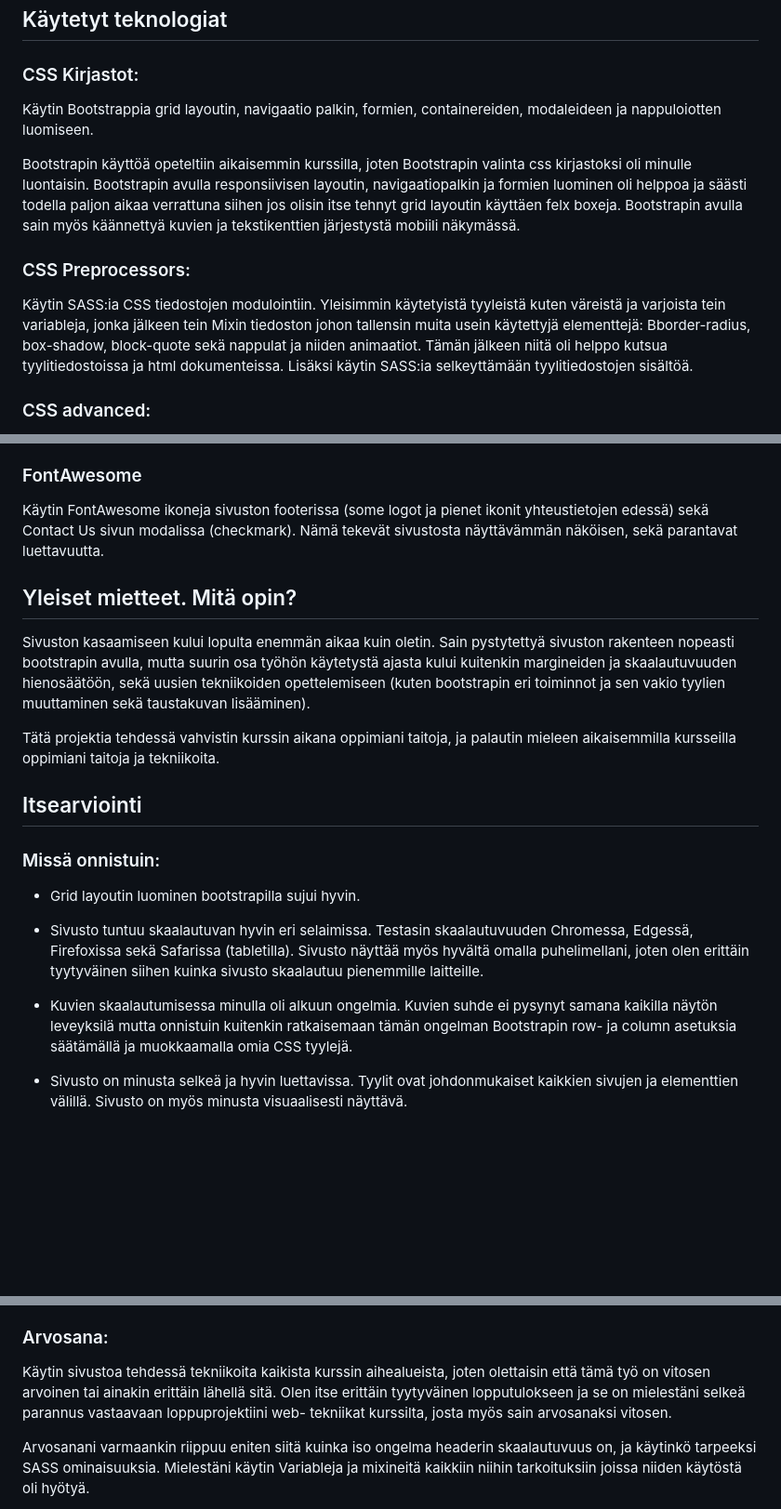
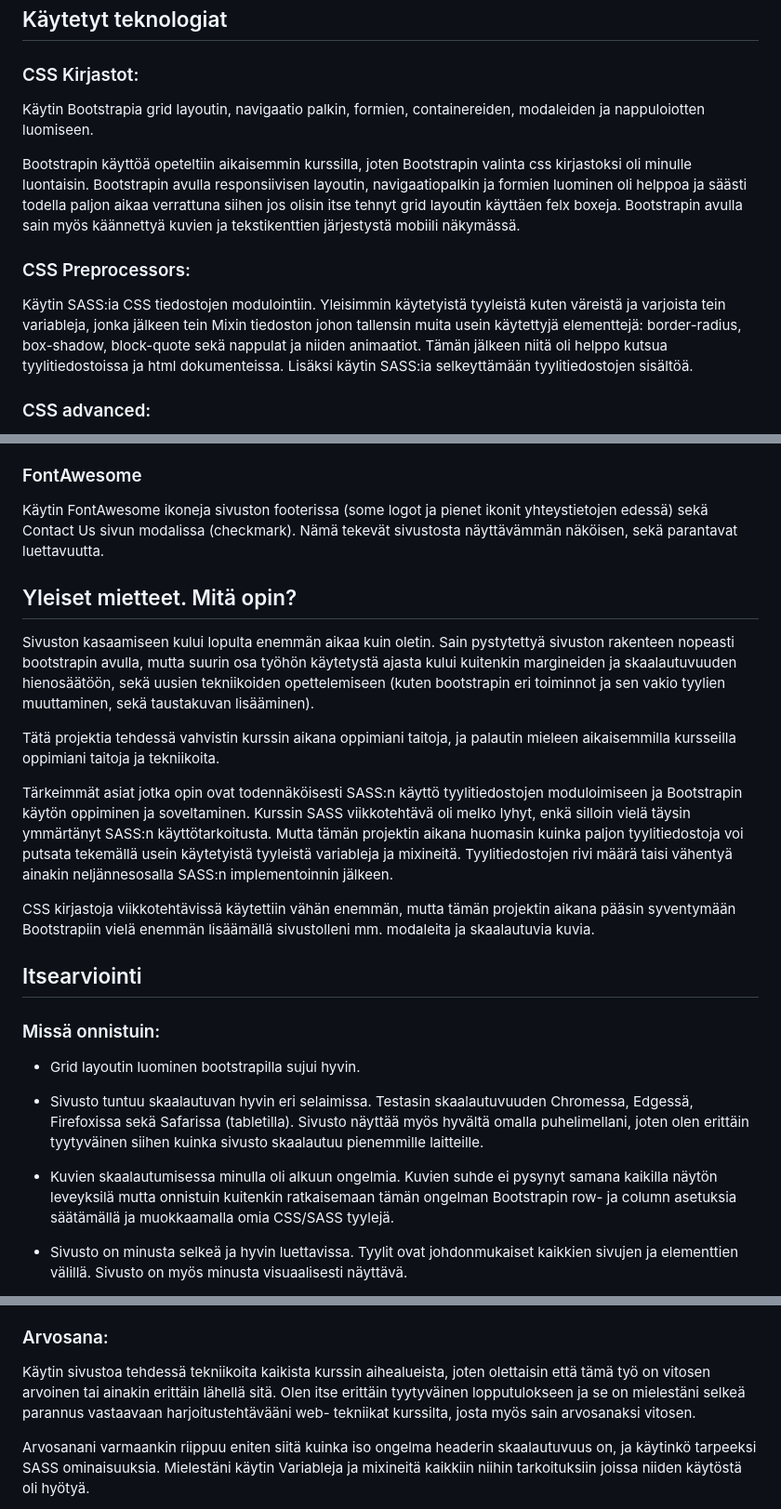
Before and after one commit to LauriKosonen/Web-Visualization, a Markdown page: final assignment/Raportointi.md, 3 parts joined by grey strips. Shown: that part at 93% size. GitHub-like rendering; blank space fills up the shorter version.

Commit message:
raportti valmis

```diff
--- a/final assignment/Raportointi.md
+++ b/final assignment/Raportointi.md
@@ -48,12 +48,12 @@ Työtehtävät:
 ## Käytetyt teknologiat
 
 ### CSS Kirjastot:
-Käytin Bootstrappia grid layoutin, navigaatio palkin, formien, containereiden, modaleideen ja nappuloiotten luomiseen.
+Käytin Bootstrapia grid layoutin, navigaatio palkin, formien, containereiden, modaleiden ja nappuloiotten luomiseen.
 
 Bootstrapin käyttöä opeteltiin aikaisemmin kurssilla, joten Bootstrapin valinta css kirjastoksi oli minulle luontaisin. Bootstrapin avulla responsiivisen layoutin, navigaatiopalkin ja formien luominen oli helppoa ja säästi todella paljon aikaa verrattuna siihen jos olisin itse tehnyt grid layoutin käyttäen felx boxeja. Bootstrapin avulla sain myös käännettyä kuvien ja tekstikenttien järjestystä mobiili näkymässä.
 
 ### CSS Preprocessors:
-Käytin SASS:ia CSS tiedostojen modulointiin. Yleisimmin käytetyistä tyyleistä kuten väreistä ja varjoista tein variableja, jonka jälkeen tein Mixin tiedoston johon tallensin muita usein käytettyjä elementtejä: Bborder-radius, box-shadow, block-quote sekä nappulat ja niiden animaatiot. Tämän jälkeen niitä oli helppo kutsua tyylitiedostoissa ja html dokumenteissa.
+Käytin SASS:ia CSS tiedostojen modulointiin. Yleisimmin käytetyistä tyyleistä kuten väreistä ja varjoista tein variableja, jonka jälkeen tein Mixin tiedoston johon tallensin muita usein käytettyjä elementtejä: border-radius, box-shadow, block-quote sekä nappulat ja niiden animaatiot. Tämän jälkeen niitä oli helppo kutsua tyylitiedostoissa ja html dokumenteissa.
 Lisäksi käytin SASS:ia selkeyttämään tyylitiedostojen sisältöä.
 
 ### CSS advanced:
@@ -77,12 +77,16 @@ Muut animaatiot ovat Bootstrapin omia animaatioita, enkä kokenut tarpeelliseksi
 Käytin semanttisia rakenteita kuten header, footer, nav ja section. Näillä käärin eri osia html dokumentista jotta selaimet saavat paremman käsityksen sivustoni sisällöstä. Koodin lukeminen on myös selkeämpää semanttisella rakenteella.
 
 ### FontAwesome
-Käytin FontAwesome ikoneja sivuston footerissa (some logot ja pienet ikonit yhteustietojen edessä) sekä Contact Us sivun modalissa (checkmark). Nämä tekevät sivustosta näyttävämmän näköisen, sekä parantavat luettavuutta.
+Käytin FontAwesome ikoneja sivuston footerissa (some logot ja pienet ikonit yhteystietojen edessä) sekä Contact Us sivun modalissa (checkmark). Nämä tekevät sivustosta näyttävämmän näköisen, sekä parantavat luettavuutta.
 
 ## Yleiset mietteet. Mitä opin?
-Sivuston kasaamiseen kului lopulta enemmän aikaa kuin oletin. Sain pystytettyä sivuston rakenteen nopeasti bootstrapin avulla, mutta suurin osa työhön käytetystä ajasta kului kuitenkin margineiden ja skaalautuvuuden hienosäätöön, sekä uusien tekniikoiden opettelemiseen (kuten bootstrapin eri toiminnot ja sen vakio tyylien muuttaminen sekä taustakuvan lisääminen).
+Sivuston kasaamiseen kului lopulta enemmän aikaa kuin oletin. Sain pystytettyä sivuston rakenteen nopeasti bootstrapin avulla, mutta suurin osa työhön käytetystä ajasta kului kuitenkin margineiden ja skaalautuvuuden hienosäätöön, sekä uusien tekniikoiden opettelemiseen (kuten bootstrapin eri toiminnot ja sen vakio tyylien muuttaminen, sekä taustakuvan lisääminen).
 
 Tätä projektia tehdessä vahvistin kurssin aikana oppimiani taitoja, ja palautin mieleen aikaisemmilla kursseilla oppimiani taitoja ja tekniikoita.
+
+Tärkeimmät asiat jotka opin ovat todennäköisesti SASS:n käyttö tyylitiedostojen moduloimiseen ja Bootstrapin käytön oppiminen ja soveltaminen. Kurssin SASS viikkotehtävä oli melko lyhyt, enkä silloin vielä täysin ymmärtänyt SASS:n käyttötarkoitusta. Mutta tämän projektin aikana huomasin kuinka paljon tyylitiedostoja voi putsata tekemällä usein käytetyistä tyyleistä variableja ja mixineitä. Tyylitiedostojen rivi määrä taisi vähentyä ainakin neljännesosalla SASS:n implementoinnin jälkeen.
+
+CSS kirjastoja viikkotehtävissä käytettiin vähän enemmän, mutta tämän projektin aikana pääsin syventymään Bootstrapiin vielä enemmän lisäämällä sivustolleni mm. modaleita ja skaalautuvia kuvia.
 
 ## Itsearviointi
 
@@ -91,7 +95,7 @@ Tätä projektia tehdessä vahvistin kurssin aikana oppimiani taitoja, ja palaut
 
 * Sivusto tuntuu skaalautuvan hyvin eri selaimissa. Testasin skaalautuvuuden Chromessa, Edgessä, Firefoxissa sekä Safarissa (tabletilla). Sivusto näyttää myös hyvältä omalla puhelimellani, joten olen erittäin tyytyväinen siihen kuinka sivusto skaalautuu pienemmille laitteille.
 
-* Kuvien skaalautumisessa minulla oli alkuun ongelmia. Kuvien suhde ei pysynyt samana kaikilla näytön leveyksilä mutta onnistuin kuitenkin ratkaisemaan tämän ongelman Bootstrapin row- ja column asetuksia säätämällä ja muokkaamalla omia CSS tyylejä.
+* Kuvien skaalautumisessa minulla oli alkuun ongelmia. Kuvien suhde ei pysynyt samana kaikilla näytön leveyksilä mutta onnistuin kuitenkin ratkaisemaan tämän ongelman Bootstrapin row- ja column asetuksia säätämällä ja muokkaamalla omia CSS/SASS tyylejä.
 
 * Sivusto on minusta selkeä ja hyvin luettavissa. Tyylit ovat johdonmukaiset kaikkien sivujen ja elementtien välillä. Sivusto on myös minusta visuaalisesti näyttävä.
 
@@ -108,7 +112,7 @@ Koitin myös lisätä tooltipin kun hiiren vie navigaatiopalkissa "MySphere" lin
 
 ### Arvosana:
 
-Käytin sivustoa tehdessä tekniikoita kaikista kurssin aihealueista, joten olettaisin että tämä työ on vitosen arvoinen tai ainakin erittäin lähellä sitä. Olen itse erittäin tyytyväinen lopputulokseen ja se on mielestäni selkeä parannus vastaavaan loppuprojektiini web- tekniikat kurssilta, josta myös sain arvosanaksi vitosen.
+Käytin sivustoa tehdessä tekniikoita kaikista kurssin aihealueista, joten olettaisin että tämä työ on vitosen arvoinen tai ainakin erittäin lähellä sitä. Olen itse erittäin tyytyväinen lopputulokseen ja se on mielestäni selkeä parannus vastaavaan harjoitustehtävääni web- tekniikat kurssilta, josta myös sain arvosanaksi vitosen.
 
 Arvosanani varmaankin riippuu eniten siitä kuinka iso ongelma headerin skaalautuvuus on, ja käytinkö tarpeeksi SASS ominaisuuksia. Mielestäni käytin Variableja ja mixineitä kaikkiin niihin tarkoituksiin joissa niiden käytöstä oli hyötyä.
 
```
